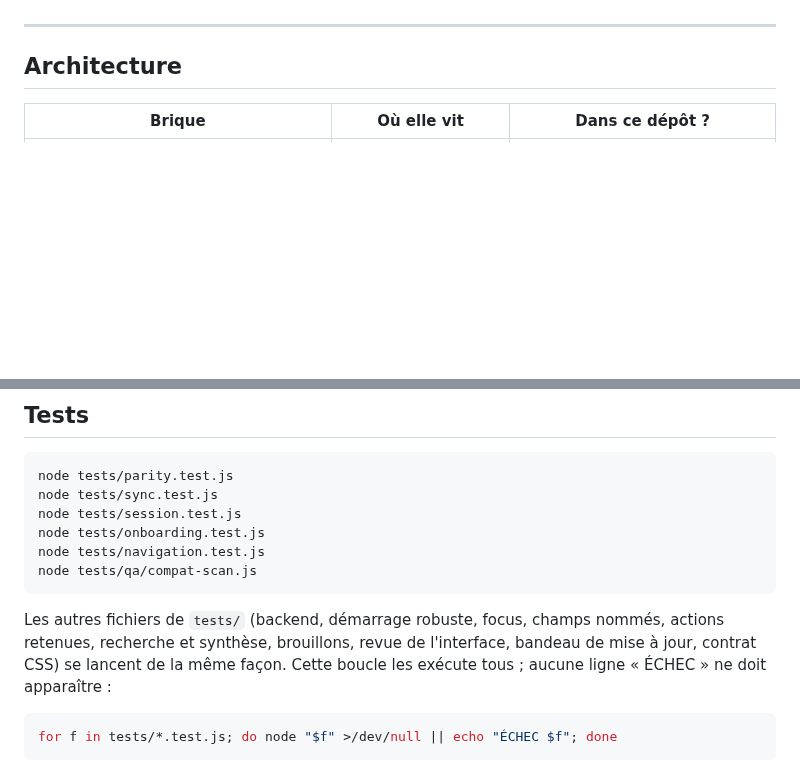
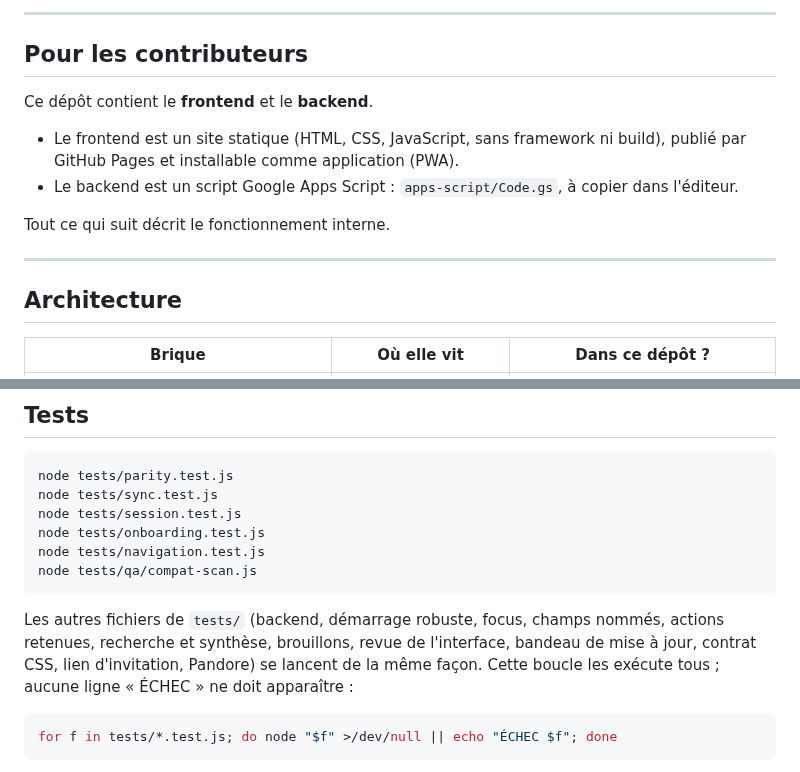
Before and after one commit to J-Rbs91/TeamKrys, a Markdown page: README.md, 2 parts joined by grey strips. Drawn GitHub-style; blank space fills up the shorter version.

```diff
--- a/README.md
+++ b/README.md
@@ -10,3 +50,14 @@ application (PWA) sur iPhone et Android.
+---
+
+## Pour les contributeurs
+
+Ce dépôt contient le **frontend** et le **backend**.
+- Le frontend est un site statique (HTML, CSS, JavaScript, sans framework ni build),
+  publié par GitHub Pages et installable comme application (PWA).
+- Le backend est un script Google Apps Script : `apps-script/Code.gs`, à copier dans
+  l'éditeur.
+
+Tout ce qui suit décrit le fonctionnement interne.
 
 ---
 
@@ -840,7 +892,7 @@ node tests/qa/compat-scan.js
 
 Les autres fichiers de `tests/` (backend, démarrage robuste, focus, champs nommés,
 actions retenues, recherche et synthèse, brouillons, revue de l'interface, bandeau de
-mise à jour, contrat CSS) se lancent de la
+mise à jour, contrat CSS, lien d'invitation, Pandore) se lancent de la
 même façon. Cette boucle les exécute tous ; aucune ligne « ÉCHEC » ne doit
 apparaître :
 
```
Also changed, not shown: other parts of README.md (+47 -6 lines), docs/captures/accueil.jpg (added), docs/captures/discussion.jpg (added), docs/captures/invitation.jpg (added), docs/captures/pandore.jpg (added), docs/captures/propositions.jpg (added), 2 other files.
